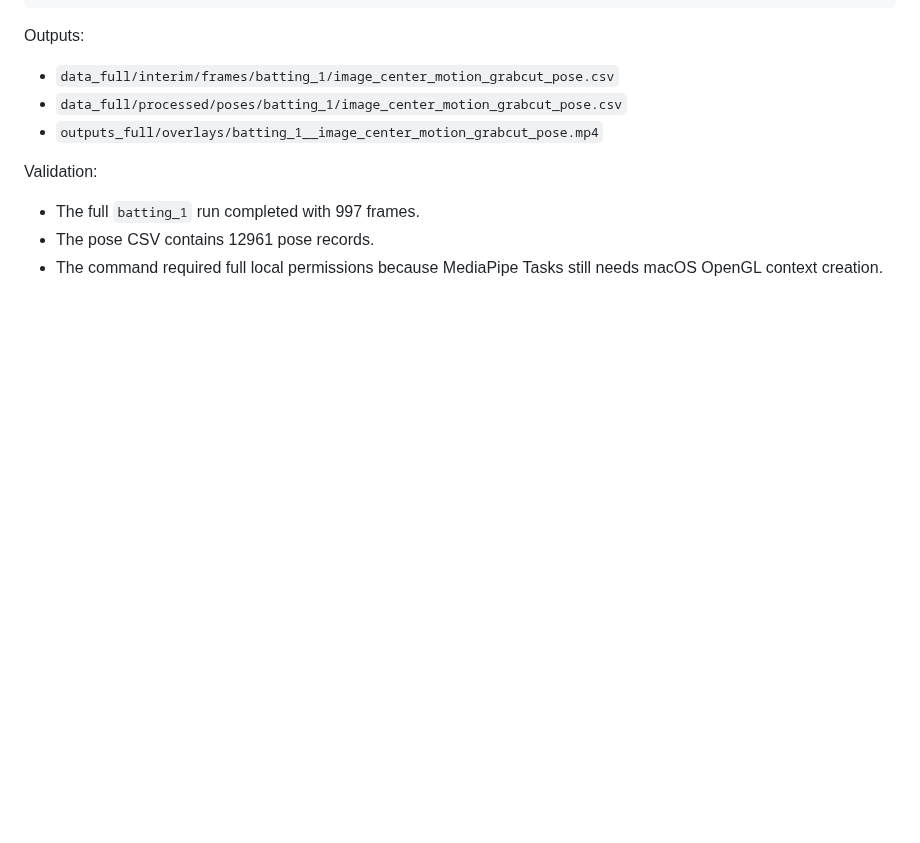
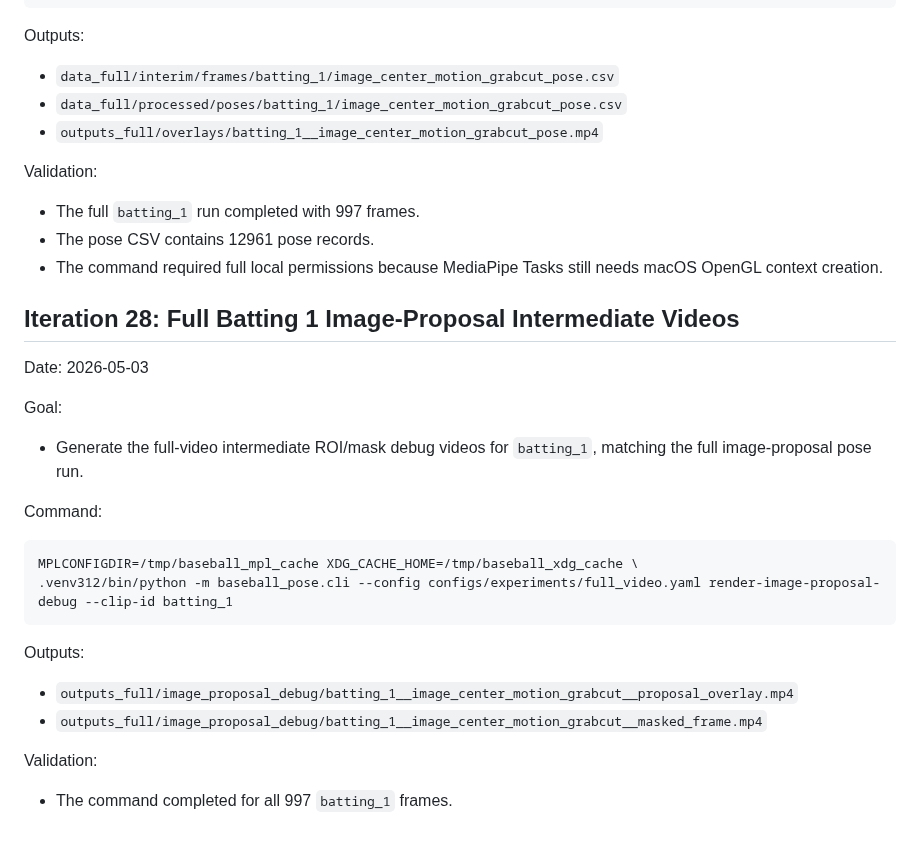
Before and after one commit to zhiwei531/baseball-analysis, a Markdown page: log.md, the part around the change. Rendered like a GitHub page; blank space fills up the shorter version.

Commit message:
Log full batting proposal intermediate videos
Co-authored-by: Cursor <cursoragent@cursor.com>

````diff
--- a/log.md
+++ b/log.md
@@ -1494,3 +1494,27 @@ Validation:
 - The full `batting_1` run completed with 997 frames.
 - The pose CSV contains 12961 pose records.
 - The command required full local permissions because MediaPipe Tasks still needs macOS OpenGL context creation.
+
+## Iteration 28: Full Batting 1 Image-Proposal Intermediate Videos
+
+Date: 2026-05-03
+
+Goal:
+
+- Generate the full-video intermediate ROI/mask debug videos for `batting_1`, matching the full image-proposal pose run.
+
+Command:
+
+```bash
+MPLCONFIGDIR=/tmp/baseball_mpl_cache XDG_CACHE_HOME=/tmp/baseball_xdg_cache \
+.venv312/bin/python -m baseball_pose.cli --config configs/experiments/full_video.yaml render-image-proposal-debug --clip-id batting_1
+```
+
+Outputs:
+
+- `outputs_full/image_proposal_debug/batting_1__image_center_motion_grabcut__proposal_overlay.mp4`
+- `outputs_full/image_proposal_debug/batting_1__image_center_motion_grabcut__masked_frame.mp4`
+
+Validation:
+
+- The command completed for all 997 `batting_1` frames.
````
